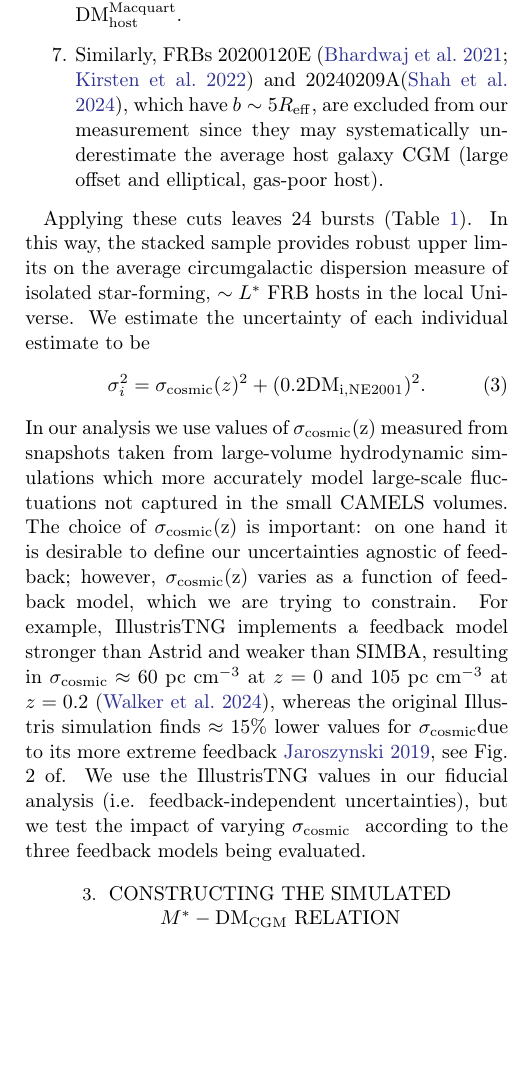
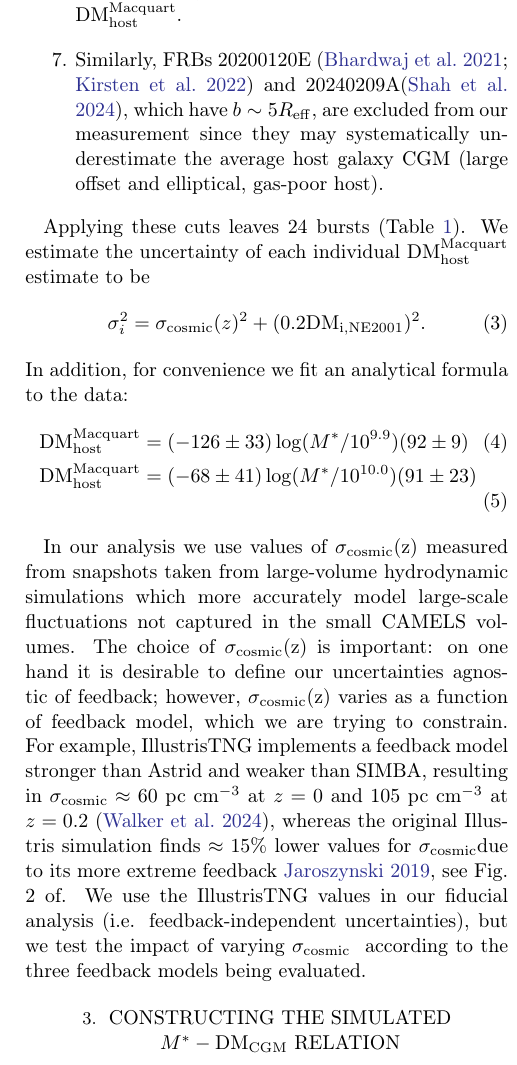
Before and after one commit to leungcalvin/kko_host_paper, a LaTeX paper (dmh_companion_paper.tex, which reads linfit_ci.tex): part of one column of page 5 of 13, cut so that both start at the same text, the shorter picture padded with empty space. Compiled offline with pdfLaTeX.

Commit message:
Updates from Overleaf

```diff
--- a/dmh_companion_paper.tex
+++ b/dmh_companion_paper.tex
@@ -345,15 +345,21 @@ We mitigate these issues by applying cuts to our dataset (Fig.~\ref{fig:host_dm}
 \end{enumerate}
 
 Applying these cuts leaves 24 bursts (Table~\ref{tab:sample}).
-In this way, the stacked sample provides robust upper limits on the average circumgalactic dispersion measure of isolated star-forming, $\sim L^*$ FRB hosts in the local Universe.
-We estimate the uncertainty of each individual estimate to be
+We estimate the uncertainty of each individual \dmhm\ estimate to be
 \begin{equation}
     \sigma_{i}^2 = \sigmacosmic(z)^2 + (0.2 \dm_\mathrm{i,NE2001})^2.
 \end{equation}
+In addition, for convenience we fit an analytical formula to the data:
+\begin{align}
+\input{linfit_ci} \\
+\input{linfit_fo}
+\end{align}
+
 In our analysis we use values of \sigmacosmic(z) measured from snapshots taken from large-volume hydrodynamic simulations which more accurately model large-scale fluctuations not captured in the small CAMELS volumes.
 The choice of \sigmacosmic(z) is important: on one hand it is desirable to define our uncertainties agnostic of feedback; however, \sigmacosmic(z) varies as a function of feedback model, which we are trying to constrain.
 For example, IllustrisTNG implements a feedback model stronger than Astrid and weaker than SIMBA, resulting in $\sigma_\textrm{cosmic} \approx 60$ pc cm$^{-3}$ at $z = 0$ and 105 pc cm$^{-3}$ at $z = 0.2$~\citep{walker2024dispersion}, whereas the original Illustris simulation finds $\approx15\%$ lower values for \sigmacosmic due to its more extreme feedback~\citealp[see Fig. 2 of]{jaroszynski2019fast}.
 We use the IllustrisTNG values in our fiducial analysis (i.e. feedback-independent uncertainties), but we test the impact of varying \sigmacosmic~ according to the three feedback models being evaluated.
+
 %We only account for the mean and scatter here, but simulations suggest that \dmh\ has substantial positive skew~\citep{medlock2024probing,theis2024galaxy}.
 
 %The selection effects relevant to this measurement are likely modest.
--- a/linfit_ci.tex
+++ b/linfit_ci.tex
@@ -1 +1 @@
-\dmhm = (-126 \pm 33)\log(M^*/10^{9.9})(92 \pm 9)
+\dmhm &= (-126 \pm 33)\log(M^*/10^{9.9})(92 \pm 9)
```
Also changed, not shown: linfit_fo.tex (+1 -1 lines).
